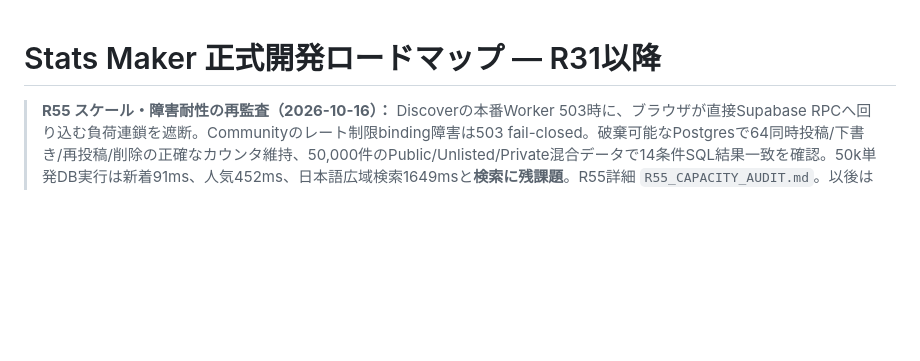
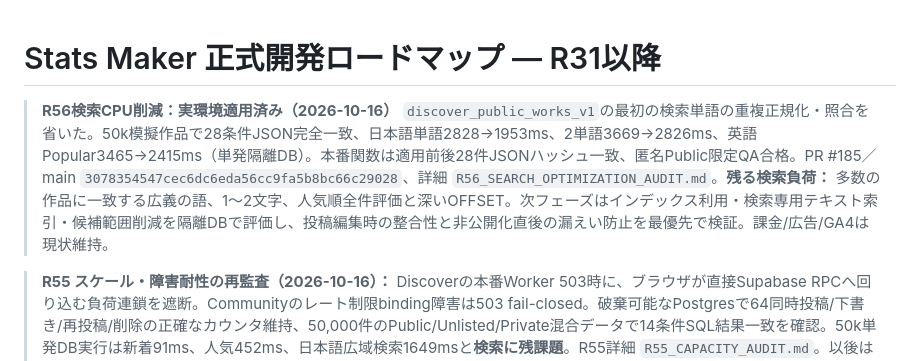
Before and after one commit to izu48625/goblin-prototype, a Markdown page: ROADMAP_R31_PLUS.md, the part around the change. Drawn GitHub-style; blank space fills up the shorter version.

Commit message:
R56: update roadmap with production search improvement and next bottlenecks

```diff
--- a/ROADMAP_R31_PLUS.md
+++ b/ROADMAP_R31_PLUS.md
@@ -1,4 +1,8 @@
 # Stats Maker 正式開発ロードマップ — R31以降
+
+> **R56検索CPU削減：実環境適用済み（2026-10-16）** `discover_public_works_v1`の最初の検索単語の重複正規化・照合を省いた。50k模擬作品で28条件JSON完全一致、日本語単語2828→1953ms、2単語3669→2826ms、英語Popular3465→2415ms（単発隔離DB）。本番関数は適用前後28件JSONハッシュ一致、匿名Public限定QA合格。PR #185／main `3078354547cec6dc6eda56cc9fa5b8bc66c29028`、詳細 `R56_SEARCH_OPTIMIZATION_AUDIT.md`。**残る検索負荷：** 多数の作品に一致する広義の語、1〜2文字、人気順全件評価と深いOFFSET。次フェーズはインデックス利用・検索専用テキスト索引・候補範囲削減を隔離DBで評価し、投稿編集時の整合性と非公開化直後の漏えい防止を最優先で検証。課金/広告/GA4は現状維持。
+
+
 
 > **R55 スケール・障害耐性の再監査（2026-10-16）：** Discoverの本番Worker 503時に、ブラウザが直接Supabase RPCへ回り込む負荷連鎖を遮断。Communityのレート制限binding障害は503 fail-closed。破棄可能なPostgresで64同時投稿/下書き/再投稿/削除の正確なカウンタ維持、50,000件のPublic/Unlisted/Private混合データで14条件SQL結果一致を確認。50k単発DB実行は新着91ms、人気452ms、日本語広域検索1649msと**検索に残課題**。R55詳細 `R55_CAPACITY_AUDIT.md`。以後は幅広く一致する検索条件・Communityの全経路負荷・予算監視を優先。本番へのダミー大量投稿、課金、GA4、AdSense広告配信は行っていない。
 
```
